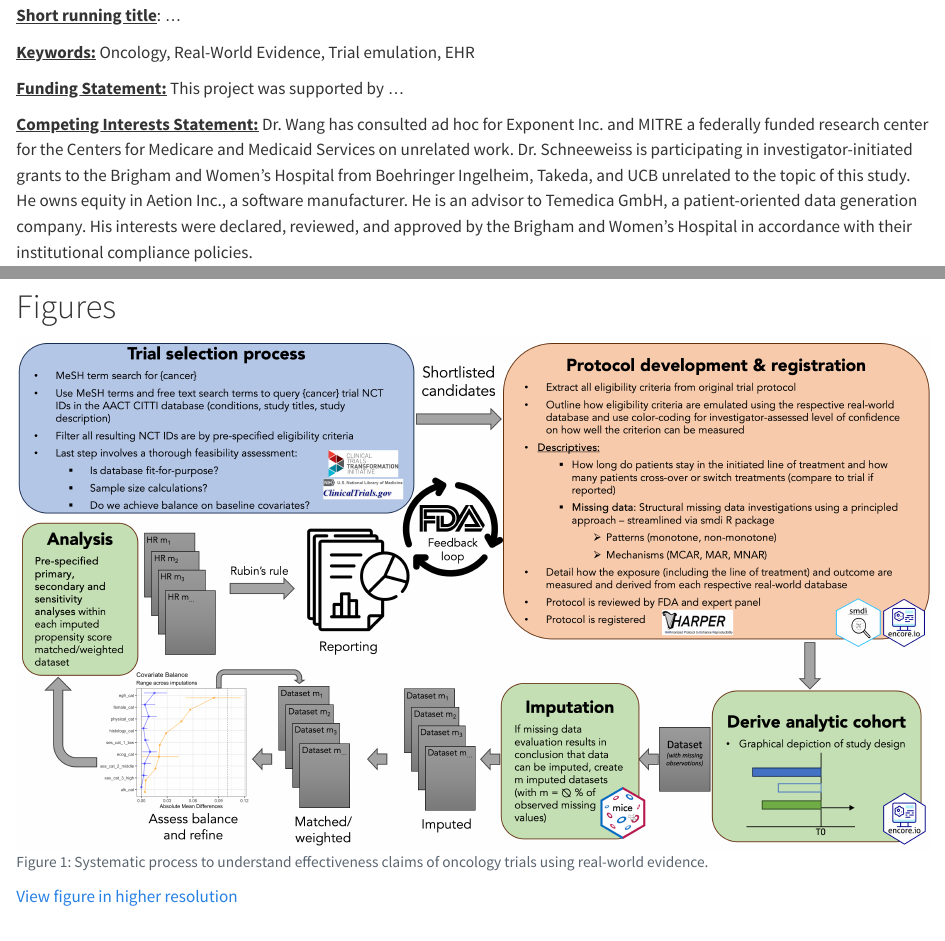
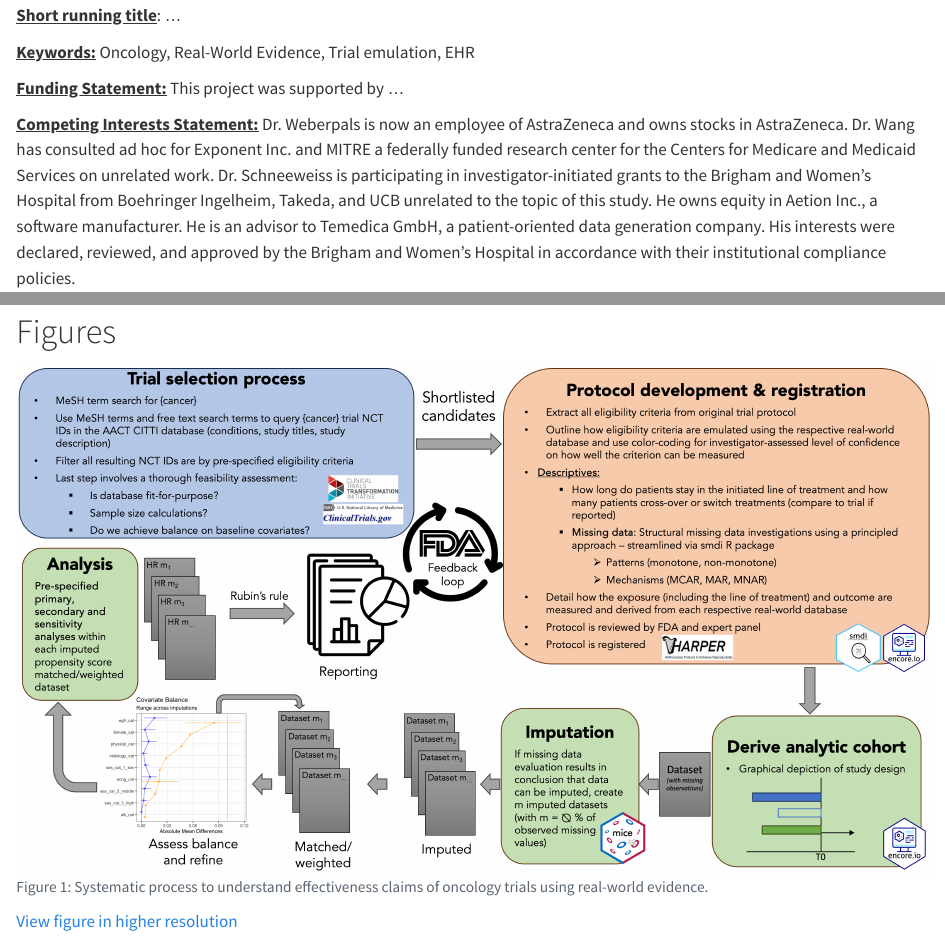
Before and after one commit to janickweberpals/encore-process-manuscript, a Quarto document (manuscript/manuscript.qmd): the page in a window 1100 px wide, from 760 px down, and a second part further down, joined at a grey line. Rendered offline with R 4.5, knitr and Pandoc in place of Quarto, with nearby package versions; drawn as R Markdown's standard HTML page in place of the format the file asks for; some code elsewhere in the file could not run offline.

````diff
--- a/manuscript/manuscript.qmd
+++ b/manuscript/manuscript.qmd
@@ -32,8 +32,11 @@
 #| include: false
 
 library(here)
+library(dplyr)
 library(knitr)
 library(captioner)
+library(gt)
+library(readxl)
 
 table_cap <- captioner(prefix = "Table")
 ```
@@ -78,7 +81,7 @@
 
 [**Funding Statement:**]{.underline} This project was supported by ...
 
-[**Competing Interests Statement:**]{.underline} Dr. Wang has consulted ad hoc for Exponent Inc. and MITRE a federally funded research center for the Centers for Medicare and Medicaid Services on unrelated work. Dr. Schneeweiss is participating in investigator-initiated grants to the Brigham and Women's Hospital from Boehringer Ingelheim, Takeda, and UCB unrelated to the topic of this study. He owns equity in Aetion Inc., a software manufacturer. He is an advisor to Temedica GmbH, a patient-oriented data generation company. His interests were declared, reviewed, and approved by the Brigham and Women's Hospital in accordance with their institutional compliance policies.
+[**Competing Interests Statement:**]{.underline} Dr. Weberpals is now an employee of AstraZeneca and owns stocks in AstraZeneca. Dr. Wang has consulted ad hoc for Exponent Inc. and MITRE a federally funded research center for the Centers for Medicare and Medicaid Services on unrelated work. Dr. Schneeweiss is participating in investigator-initiated grants to the Brigham and Women's Hospital from Boehringer Ingelheim, Takeda, and UCB unrelated to the topic of this study. He owns equity in Aetion Inc., a software manufacturer. He is an advisor to Temedica GmbH, a patient-oriented data generation company. His interests were declared, reviewed, and approved by the Brigham and Women's Hospital in accordance with their institutional compliance policies.
 
 [**Data sharing statement:**]{.underline} ...
 
@@ -142,6 +188,13 @@
 #| fig-width: 12
 
 knitr::include_graphics(here("figures", "process.png"))
+
+# copy figure to manuscript
+# file_copy(
+#   path = path,
+#   new_path = here("manuscript", "Figure_2_attrition.png"),
+#   overwrite = TRUE
+#   )
 ```
 
 [View figure in higher resolution]()
--- a/manuscript/references.bib
+++ b/manuscript/references.bib
@@ -1,4 +1,97 @@
+@article{franklin2021emulating,
+  title={Emulating randomized clinical trials with nonrandomized real-world evidence studies: first results from the RCT DUPLICATE initiative},
+  author={Franklin, Jessica M and Patorno, Elisabetta and Desai, Rishi J and Glynn, Robert J and Martin, David and Quinto, Kenneth and Pawar, Ajinkya and Bessette, Lily G and Lee, Hemin and Garry, Elizabeth M and others},
+  journal={Circulation},
+  volume={143},
+  number={10},
+  pages={1002--1013},
+  year={2021},
+  publisher={Am Heart Assoc}
+}
 
+@article{wang2023emulation,
+  title={Emulation of randomized clinical trials with nonrandomized database analyses: results of 32 clinical trials},
+  author={Wang, Shirley V and Schneeweiss, Sebastian and Franklin, Jessica M and Desai, Rishi J and Feldman, William and Garry, Elizabeth M and Glynn, Robert J and Lin, Kueiyu Joshua and Paik, Julie and Patorno, Elisabetta and others},
+  journal={Jama},
+  volume={329},
+  number={16},
+  pages={1376--1385},
+  year={2023},
+  publisher={American Medical Association}
+}
+
+@article{heyard2024design,
+  title={Design differences and variation in results between randomised trials and non-randomised emulations: meta-analysis of RCT-DUPLICATE data},
+  author={Heyard, Rachel and Held, Leonhard and Schneeweiss, Sebastian and Wang, Shirley V},
+  journal={BMJ medicine},
+  volume={3},
+  number={1},
+  year={2024},
+  publisher={BMJ Publishing Group}
+}
+
+@article{hernan2022target,
+  title={Target trial emulation: a framework for causal inference from observational data},
+  author={Hern{\'a}n, Miguel A and Wang, Wei and Leaf, David E},
+  journal={Jama},
+  volume={328},
+  number={24},
+  pages={2446--2447},
+  year={2022},
+  publisher={American Medical Association}
+}
+
+@article{lasiter2022real,
+  title={Real-world overall survival using oncology electronic health record data: friends of cancer research pilot},
+  author={Lasiter, Laura and Tymejczyk, Olga and Garrett-Mayer, Elizabeth and Baxi, Shrujal and Belli, Andrew J and Boyd, Marley and Christian, Jennifer B and Cohen, Aaron B and Espirito, Janet L and Hansen, Eric and others},
+  journal={Clinical Pharmacology \& Therapeutics},
+  volume={111},
+  number={2},
+  pages={444--454},
+  year={2022},
+  publisher={Wiley Online Library}
+}
+
+@article{merola2023aetion,
+  title={The Aetion Coalition to Advance Real-World Evidence through Randomized Controlled Trial Emulation Initiative: Oncology},
+  author={Merola, David and Campbell, Ulka and Gautam, Nileesa and Rubens, Alexa and Schneeweiss, Sebastian and Wang, Shirley V and Carrigan, Gillis and Chia, Victoria and Ovbiosa, Osayi E and Pinheiro, Simone and others},
+  journal={Clinical Pharmacology \& Therapeutics},
+  volume={113},
+  number={6},
+  pages={1217--1222},
+  year={2023},
+  publisher={Wiley Online Library}
+}
+
+@article{rider2024emulations,
+  title={Emulations of Oncology Trials Using Real-World Data: A Systematic Literature Review},
+  author={Rider, Jennifer R and Wasserman, Asher and Slipski, Lukas and Carrigan, Gillis and Harvey, Raymond and Jiao, Xiaolong and McRoy, Lynn and Pace, Nelson D and Becnel, Lauren and Bruno, Amanda and others},
+  journal={American journal of epidemiology},
+  pages={kwae346},
+  year={2024},
+  publisher={Oxford University Press}
+}
+
+@article{merola2024calibrating,
+  title={Calibrating Observational Health Record Data Against a Randomized Trial},
+  author={Merola, David and Campbell, Ulka and Lenis, David and Schneeweiss, Sebastian and Wang, Shirley and Madsen, Ann and Carrigan, Gillis and Chia, Victoria and Ovbiosa, Osayi E and Pinheiro, Simone and others},
+  journal={JAMA Network Open},
+  volume={7},
+  number={9},
+  pages={e2436535--e2436535},
+  year={2024},
+  publisher={American Medical Association}
+}
+
+@article{hernan2016specifying,
+  title={Specifying a target trial prevents immortal time bias and other self-inflicted injuries in observational analyses},
+  author={Hern{\'a}n, Miguel A and Sauer, Brian C and Hern{\'a}ndez-D{\'\i}az, Sonia and Platt, Robert and Shrier, Ian},
+  journal={Journal of clinical epidemiology},
+  volume={79},
+  pages={70--75},
+  year={2016},
+  publisher={Elsevier}
+}
 @article{weberpals2024,
 	title = {smdi: an R package to perform structural missing data investigations on partially observed confounders in real-world evidence studies},
 	author = {Weberpals, Janick and Raman, Sudha R and Shaw, Pamela A and Lee, Hana and Hammill, Bradley G and Toh, Sengwee and Connolly, John G and Dandreo, Kimberly J and Tian, Fang and Liu, Wei and Li, Jie and {Hernández-Muñoz}, {José J} and Glynn, Robert J and Desai, Rishi J},
@@ -12,3 +105,21 @@
 	doi = {10.1093/jamiaopen/ooae008},
 	url = {https://doi.org/10.1093/jamiaopen/ooae008}
 }
+
+article{purpura2022role,
+  title={The role of real-world evidence in FDA-approved new drug and biologics license applications},
+  author={Purpura, Christina A and Garry, Elizabeth M and Honig, Nicholaas and Case, Abigail and Rassen, Jeremy A},
+  journal={Clinical Pharmacology \& Therapeutics},
+  volume={111},
+  number={1},
+  pages={135--144},
+  year={2022},
+  publisher={Wiley Online Library}
+}
+
+@article{senior2024fresh,
+  title={Fresh from the biotech pipeline: record-breaking FDA approvals.},
+  author={Senior, Melanie},
+  journal={Nature Biotechnology},
+  year={2024}
+}
````
Also changed, not shown: tables/helper_tables.xlsx (added), tables/~$helper_tables.xlsx (added), manuscript/manuscript.qmd (45 more changed lines), 1 other file.
